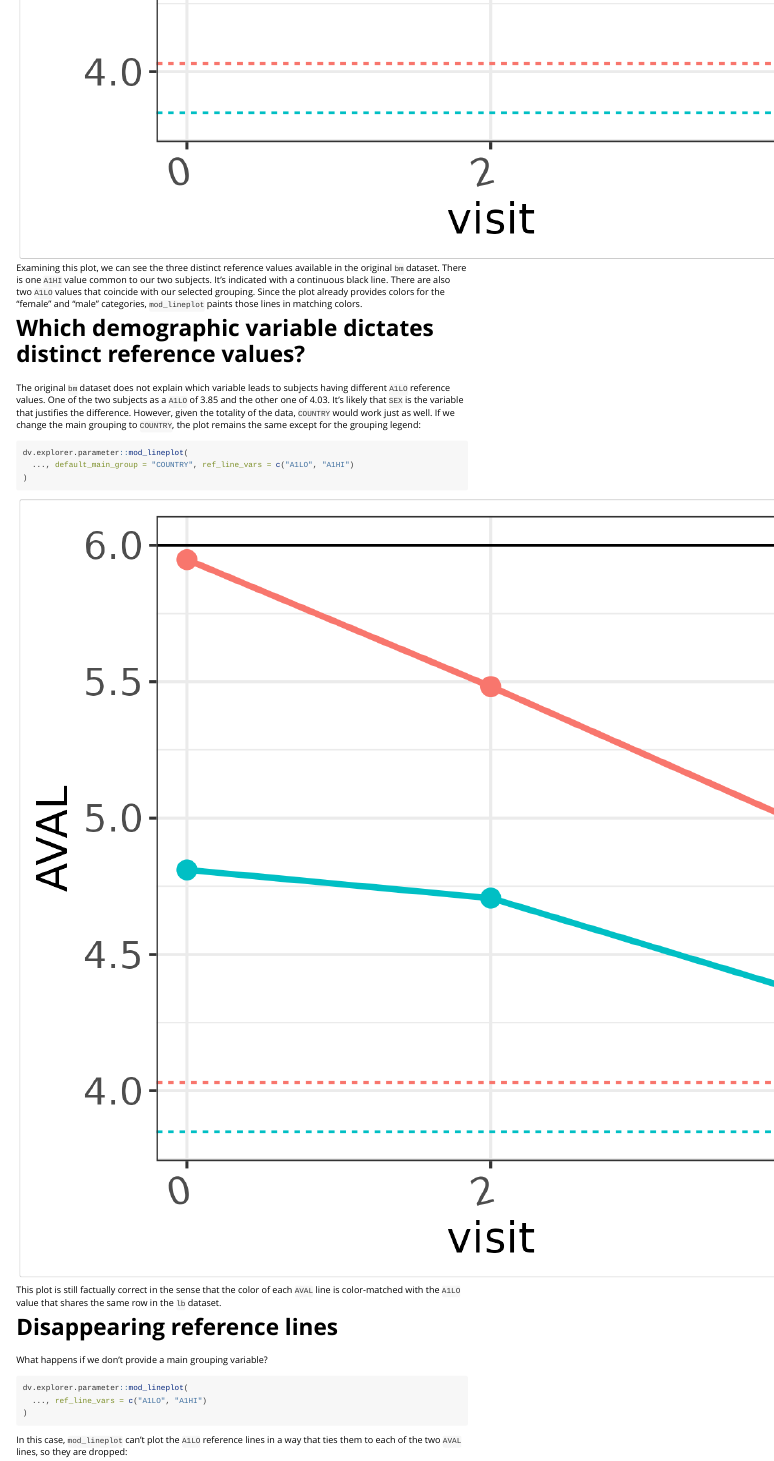
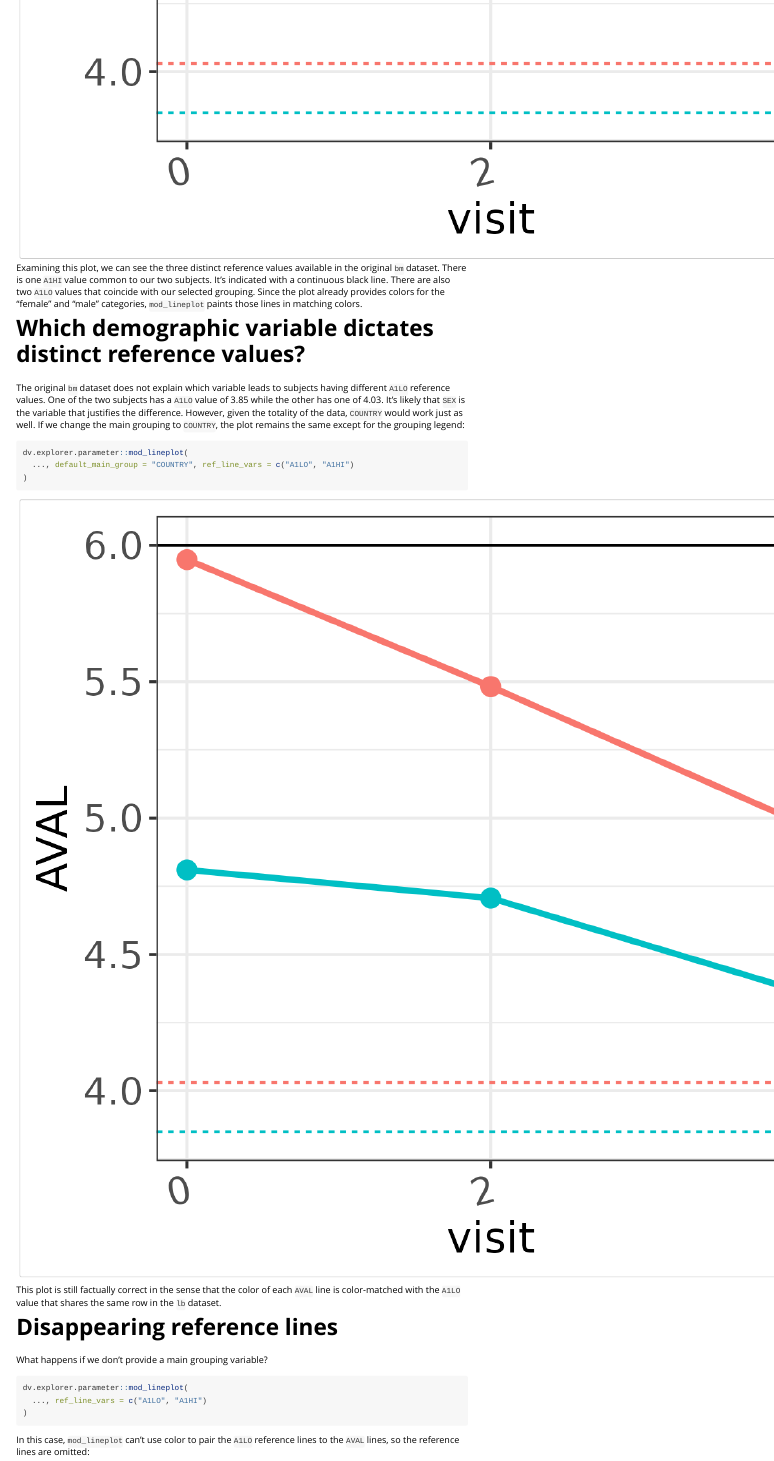
Before and after one commit to Boehringer-Ingelheim/dv.explorer.parameter, an R Markdown document (vignettes/lineplot_reference_values.Rmd): the page in a window 1100 px wide, from 1840 px down. Rendered offline with R 4.5, knitr and Pandoc, with nearby package versions.

Commit message:
(lineplot) Tweak vignette orthography and grammar.

````diff
--- a/vignettes/lineplot_reference_values.Rmd
+++ b/vignettes/lineplot_reference_values.Rmd
@@ -101,7 +101,7 @@ our selected grouping. Since the plot already provides colors for the "female" a
 
 # Which demographic variable dictates distinct reference values?
 
-The original `bm` dataset does not explain which variable leads to subjects having different `A1LO` reference values. One of the two subjects as a `A1LO` of 3.85 and the other one of 4.03. It's likely that `SEX` is the variable that justifies the difference. However, given the totality of the data, `COUNTRY` would work just as well. If we change the main grouping to `COUNTRY`, the plot remains the same except for the grouping legend:
+The original `bm` dataset does not explain which variable leads to subjects having different `A1LO` reference values. One of the two subjects has a `A1LO` value of 3.85 while the other has one of 4.03. It's likely that `SEX` is the variable that justifies the difference. However, given the totality of the data, `COUNTRY` would work just as well. If we change the main grouping to `COUNTRY`, the plot remains the same except for the grouping legend:
 
 ```{r, eval=FALSE}
 dv.explorer.parameter::mod_lineplot(
@@ -122,7 +122,7 @@ dv.explorer.parameter::mod_lineplot(
   ..., ref_line_vars = c("A1LO", "A1HI")
 )
 ```
-In this case, `mod_lineplot` can't plot the `A1LO` reference lines in a way that ties them to each of the two `AVAL` lines, so they are dropped:
+In this case, `mod_lineplot` can't use color to pair the `A1LO` reference lines to the `AVAL` lines, so the reference lines are omitted:
 
 ![](images/lineplot_ref_line_03.png)
 
````
